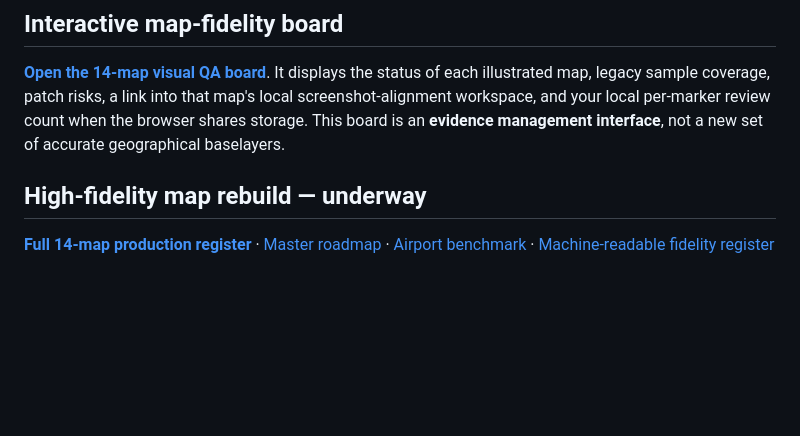
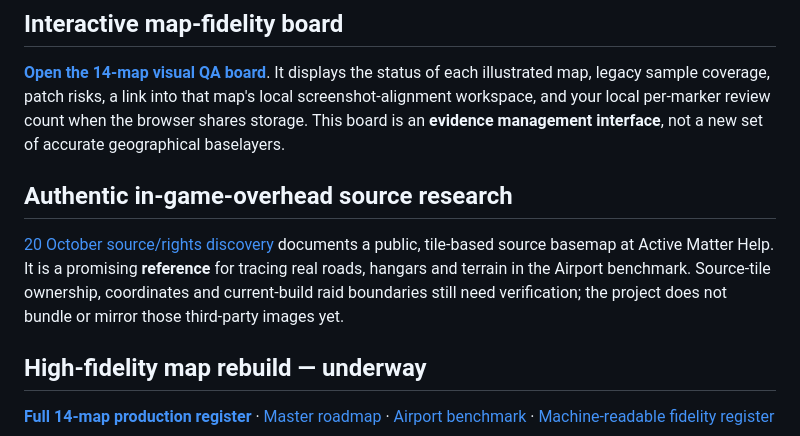
Before and after one commit to arch-drake/ActiveMatterGuide, a Markdown page: README.md, the part around the change. Rendered like a GitHub page; blank space fills up the shorter version.

Commit message:
docs(map): record authentic source tiles and CI limits in README.md

```diff
--- a/README.md
+++ b/README.md
@@ -37,6 +37,10 @@ The project is free and always optional to support: [☕ Buy Me a Coffee](https:
 ## Interactive map-fidelity board
 
 **[Open the 14-map visual QA board](tools/map_fidelity_dashboard.html)**. It displays the status of each illustrated map, legacy sample coverage, patch risks, a link into that map's local screenshot-alignment workspace, and your local per-marker review count when the browser shares storage. This board is an **evidence management interface**, not a new set of accurate geographical baselayers.
+
+## Authentic in-game-overhead source research
+
+[20 October source/rights discovery](docs/AUTHENTIC_MAP_TILE_SOURCE_DISCOVERY.md) documents a public, tile-based source basemap at Active Matter Help. It is a promising **reference** for tracing real roads, hangars and terrain in the Airport benchmark. Source-tile ownership, coordinates and current-build raid boundaries still need verification; the project does not bundle or mirror those third-party images yet.
 
 ## High-fidelity map rebuild — underway
 
```
